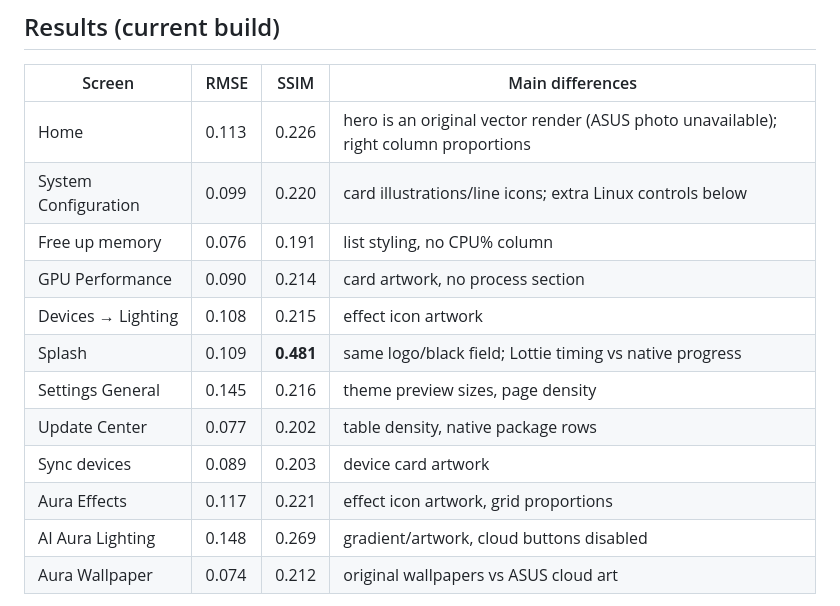
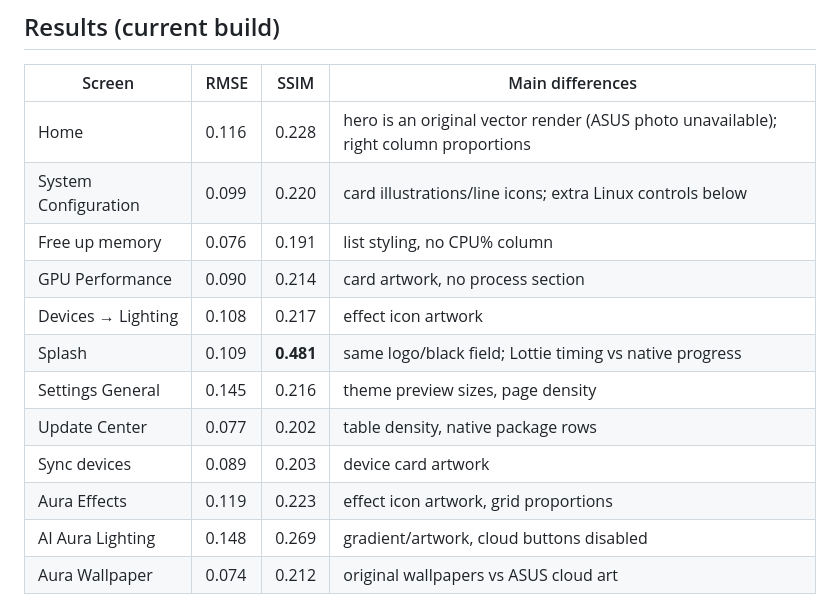
Before and after one commit to Nixon-H/tuf-crate, a Markdown page: docs/UI-COMPARISON.md, the part around the change. Rendered like a GitHub page.

```diff
--- a/docs/UI-COMPARISON.md
+++ b/docs/UI-COMPARISON.md
@@ -16,16 +16,16 @@ references are proprietary and are not committed).
 
 | Screen | RMSE | SSIM | Main differences |
 |---|---|---|---|
-| Home | 0.113 | 0.226 | hero is an original vector render (ASUS photo unavailable); right column proportions |
+| Home | 0.116 | 0.228 | hero is an original vector render (ASUS photo unavailable); right column proportions |
 | System Configuration | 0.099 | 0.220 | card illustrations/line icons; extra Linux controls below |
 | Free up memory | 0.076 | 0.191 | list styling, no CPU% column |
 | GPU Performance | 0.090 | 0.214 | card artwork, no process section |
-| Devices → Lighting | 0.108 | 0.215 | effect icon artwork |
+| Devices → Lighting | 0.108 | 0.217 | effect icon artwork |
 | Splash | 0.109 | **0.481** | same logo/black field; Lottie timing vs native progress |
 | Settings General | 0.145 | 0.216 | theme preview sizes, page density |
 | Update Center | 0.077 | 0.202 | table density, native package rows |
 | Sync devices | 0.089 | 0.203 | device card artwork |
-| Aura Effects | 0.117 | 0.221 | effect icon artwork, grid proportions |
+| Aura Effects | 0.119 | 0.223 | effect icon artwork, grid proportions |
 | AI Aura Lighting | 0.148 | 0.269 | gradient/artwork, cloud buttons disabled |
 | Aura Wallpaper | 0.074 | 0.212 | original wallpapers vs ASUS cloud art |
 
```
Also changed, not shown: docs/INSTALL.md (+22 -0 lines), docs/INTERACTION-TESTS.md (added, +27 -0 lines), docs/images/aura-effects.png, docs/images/home-armoury-layout.png, docs/images/splash.png, 2 other files.
